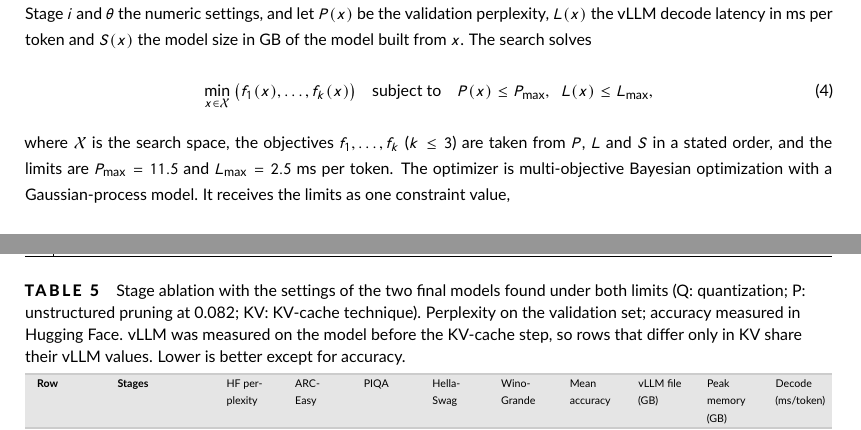
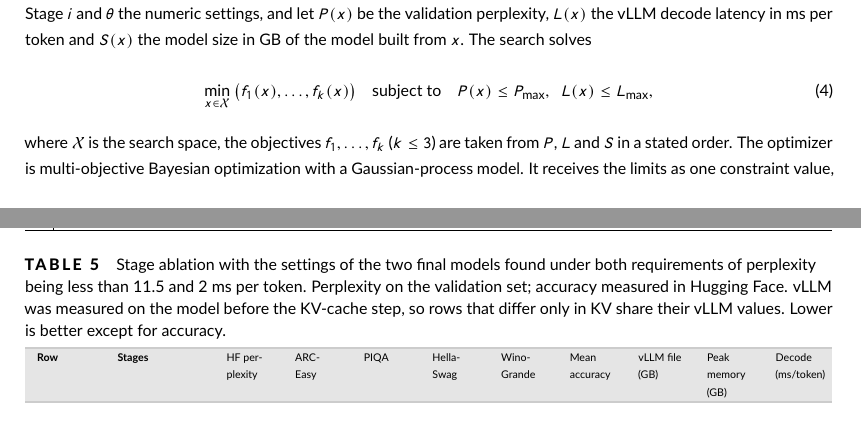
Before and after one commit to hamuutpls/sensitivity-driven-framework, a LaTeX thesis (thesis/paper-wiley/paper.tex): two parts of pages 6 and 12 of 16, joined at a grey line, cut so that both start at the same text. Compiled offline with pdfLaTeX.

Commit message:
Paper: mirror Mohammad's hand edits of 26 Nov (limits sentence, 1 GB, Table 5 caption)
Co-Authored-By: Claude Fable 5.2 <noreply@anthropic.com>
Claude-Session: https://claude.ai/code/session_01WXd8kvdv2fKLzZr2PKg3Gu

```diff
--- a/thesis/paper-wiley/paper.tex
+++ b/thesis/paper-wiley/paper.tex
@@ -135,7 +135,7 @@ A configuration of the joint pipeline consists of one technique for each of Stag
   \min_{x \in \mathcal{X}} \; \bigl(f_1(x), \ldots, f_k(x)\bigr) \quad \text{subject to} \quad P(x) \le P_{\max}, \;\; L(x) \le L_{\max},
   \label{eq:search}
 \end{equation}
-where $\mathcal{X}$ is the search space, the objectives $f_1, \ldots, f_k$ ($k \le 3$) are taken from $P$, $L$ and $S$ in a stated order, and the limits are $P_{\max} = 11.5$ and $L_{\max} = 2.5$~ms per token. The optimizer is multi-objective Bayesian optimization with a Gaussian-process model. It receives the limits as one constraint value,
+where $\mathcal{X}$ is the search space, the objectives $f_1, \ldots, f_k$ ($k \le 3$) are taken from $P$, $L$ and $S$ in a stated order. The optimizer is multi-objective Bayesian optimization with a Gaussian-process model. It receives the limits as one constraint value,
 \begin{equation}
   c(x) = \max\bigl(0, P(x) - P_{\max}\bigr) + \max\bigl(0, L(x) - L_{\max}\bigr),
   \label{eq:constraint}
@@ -281,7 +281,7 @@ SqueezeLLM & 10.60 & 11.29 & 10.49 & 10.52 & \mbox{10.47--10.51} & 10.33 & 10.43
 \textbf{KV-cache compression in the engines.} To measure a compressed cache in a real engine, the KV-cache technique of the pipeline was replaced by the method that each engine provides: an 8-bit cache in vLLM and a 4-bit cache in llama.cpp. The two final models, built without their KV-cache step, were measured with the 16-bit and with the compressed cache. In vLLM the 8-bit cache holds twice as many tokens in the same 1~GiB (95{,}312 against 47{,}648). For the round-to-nearest model the perplexity rises from 11.10 to 11.14 and the decode latency from 1.97 to 2.50~ms per token, and the peak memory from 2.45 to 3.17~GB; for the OmniQuant model the values are 12.96 to 13.02 2.01 to 2.48~ms and 2.40 to 3.12~GB. In llama.cpp the 4-bit cache is 3.6 times smaller (0.013 against 0.046~GB); the perplexity of the round-to-nearest model rises from 8.40 to 8.53 and its decode speed falls from 507 to 463 tokens per second. At a batch of one and short texts a compressed cache saves little memory and costs time; its gain, more text in the same memory, was not measured with longer contexts or larger batches.
 
 \begin{table}[tp]
-\caption{Stage ablation with the settings of the two final models found under both limits (Q: quantization; P: unstructured pruning at 0.082; KV: KV-cache technique). Perplexity on the validation set; accuracy measured in Hugging Face. vLLM was measured on the model before the KV-cache step, so rows that differ only in KV share their vLLM values. Lower is better except for accuracy.}
+\caption{Stage ablation with the settings of the two final models found under both requirements of perplexity being less than 11.5 and 2 ms per token. Perplexity on the validation set; accuracy measured in Hugging Face. vLLM was measured on the model before the KV-cache step, so rows that differ only in KV share their vLLM values. Lower is better except for accuracy.}
 \label{tab:ablation}
 \scriptsize
 \renewcommand{\arraystretch}{1.05}
```
Also changed, not shown: thesis/paper-wiley/paper.tex (2 more changed lines).
